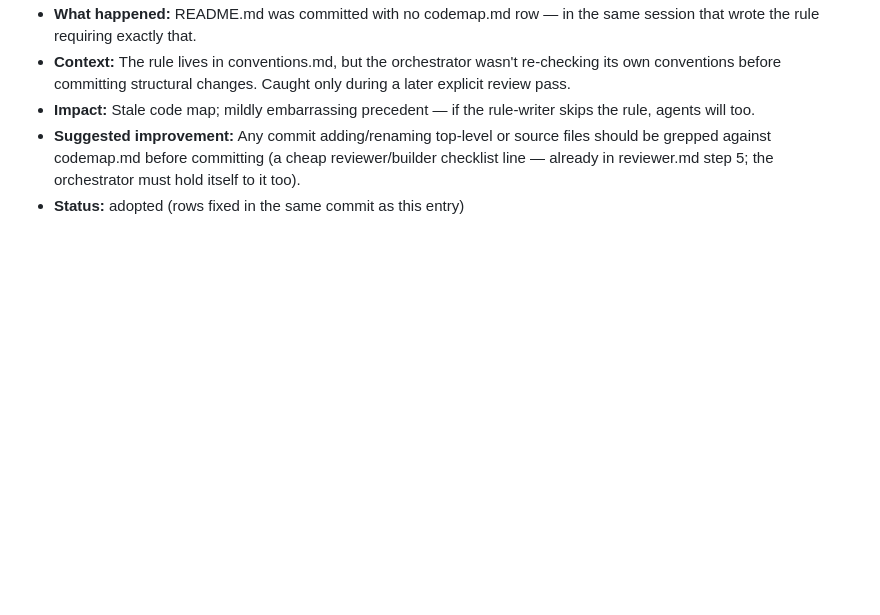
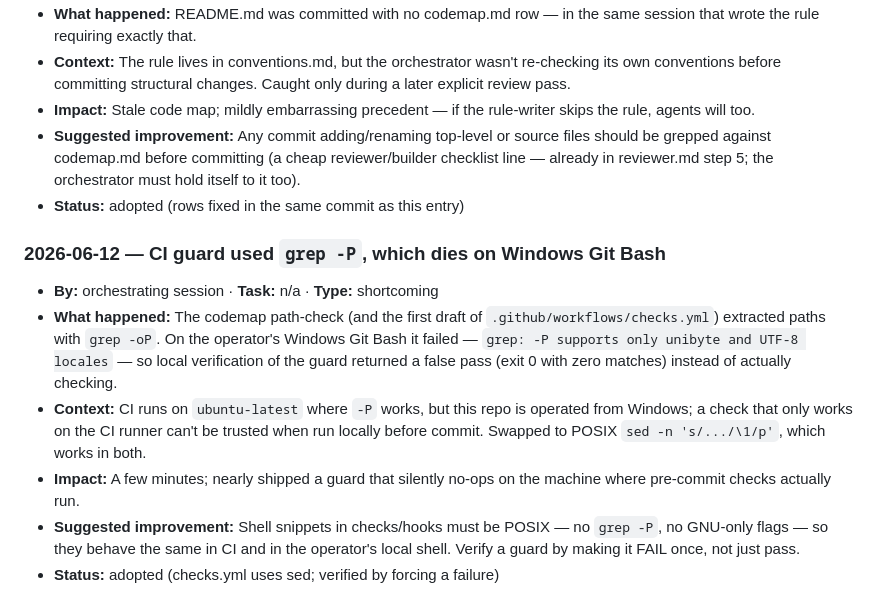
Before and after one commit to thecatastrophiccoder/Builders-Stack-, a Markdown page: .claude/state/learnings.md, the part around the change. Drawn GitHub-style; blank space fills up the shorter version.

Commit message:
learnings: CI guards must be POSIX (grep -P fails on Windows Git Bash)
Logged before close per the repo protocol — the codemap path-check used
grep -oP, which no-ops on the operator's Windows Git Bash and returned a
false pass during local verification. checks.yml now uses POSIX sed.

Co-Authored-By: Claude Opus 4.8 (1M context) <noreply@anthropic.com>

```diff
--- a/.claude/state/learnings.md
+++ b/.claude/state/learnings.md
@@ -69,3 +69,22 @@ Entry format (newest at the bottom):
   reviewer/builder checklist line — already in reviewer.md step 5; the
   orchestrator must hold itself to it too).
 - **Status:** adopted (rows fixed in the same commit as this entry)
+
+### 2026-06-12 — CI guard used `grep -P`, which dies on Windows Git Bash
+- **By:** orchestrating session · **Task:** n/a · **Type:** shortcoming
+- **What happened:** The codemap path-check (and the first draft of
+  `.github/workflows/checks.yml`) extracted paths with `grep -oP`. On the
+  operator's Windows Git Bash it failed — `grep: -P supports only unibyte
+  and UTF-8 locales` — so local verification of the guard returned a false
+  pass (exit 0 with zero matches) instead of actually checking.
+- **Context:** CI runs on `ubuntu-latest` where `-P` works, but this repo
+  is operated from Windows; a check that only works on the CI runner can't
+  be trusted when run locally before commit. Swapped to POSIX
+  `sed -n 's/.../\1/p'`, which works in both.
+- **Impact:** A few minutes; nearly shipped a guard that silently no-ops on
+  the machine where pre-commit checks actually run.
+- **Suggested improvement:** Shell snippets in checks/hooks must be POSIX —
+  no `grep -P`, no GNU-only flags — so they behave the same in CI and in
+  the operator's local shell. Verify a guard by making it FAIL once, not
+  just pass.
+- **Status:** adopted (checks.yml uses sed; verified by forcing a failure)
```
